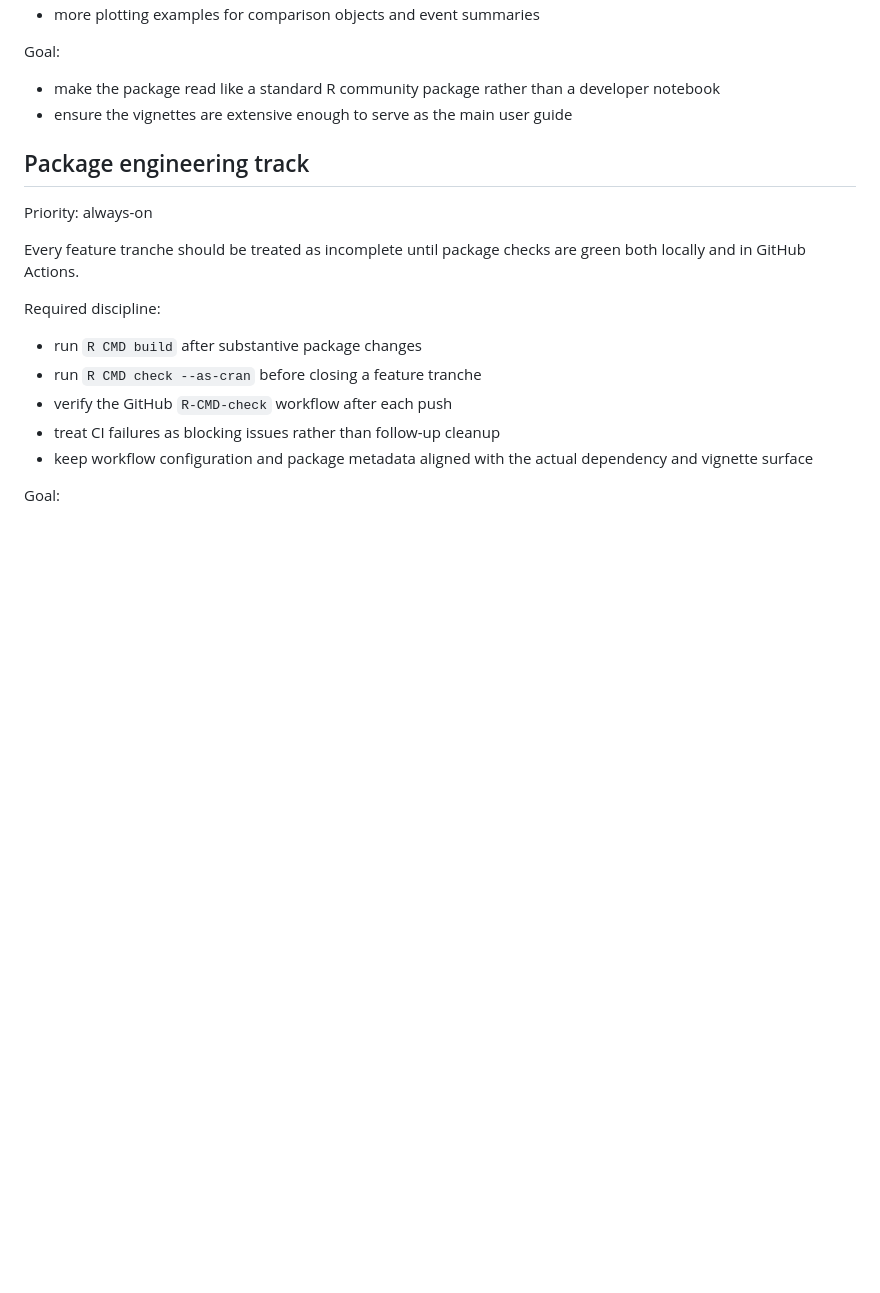
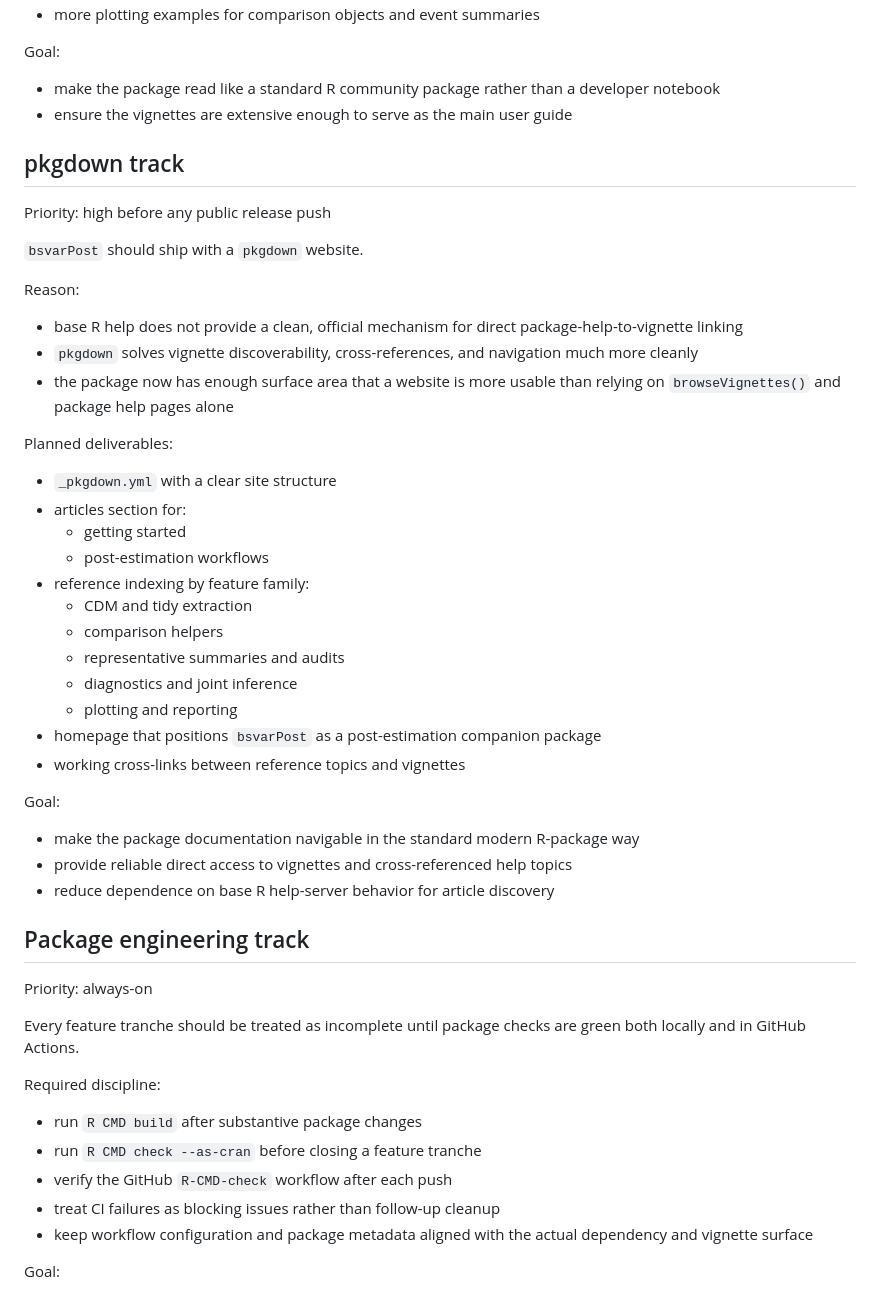
Before and after one commit to DavidZenz/bsvarPost, a Markdown page: ROADMAP.md, the part around the change. Drawn GitHub-style; blank space fills up the shorter version.

Commit message:
Add pkgdown track to roadmap

```diff
--- a/ROADMAP.md
+++ b/ROADMAP.md
@@ -251,6 +251,42 @@ Goal:
   developer notebook
 - ensure the vignettes are extensive enough to serve as the main user guide
 
+## pkgdown track
+
+Priority: high before any public release push
+
+`bsvarPost` should ship with a `pkgdown` website.
+
+Reason:
+
+- base R help does not provide a clean, official mechanism for direct
+  package-help-to-vignette linking
+- `pkgdown` solves vignette discoverability, cross-references, and navigation
+  much more cleanly
+- the package now has enough surface area that a website is more usable than
+  relying on `browseVignettes()` and package help pages alone
+
+Planned deliverables:
+
+- `_pkgdown.yml` with a clear site structure
+- articles section for:
+  - getting started
+  - post-estimation workflows
+- reference indexing by feature family:
+  - CDM and tidy extraction
+  - comparison helpers
+  - representative summaries and audits
+  - diagnostics and joint inference
+  - plotting and reporting
+- homepage that positions `bsvarPost` as a post-estimation companion package
+- working cross-links between reference topics and vignettes
+
+Goal:
+
+- make the package documentation navigable in the standard modern R-package way
+- provide reliable direct access to vignettes and cross-referenced help topics
+- reduce dependence on base R help-server behavior for article discovery
+
 ## Package engineering track
 
 Priority: always-on
```
